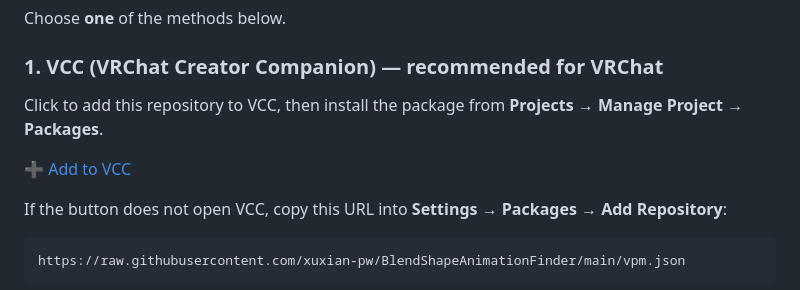
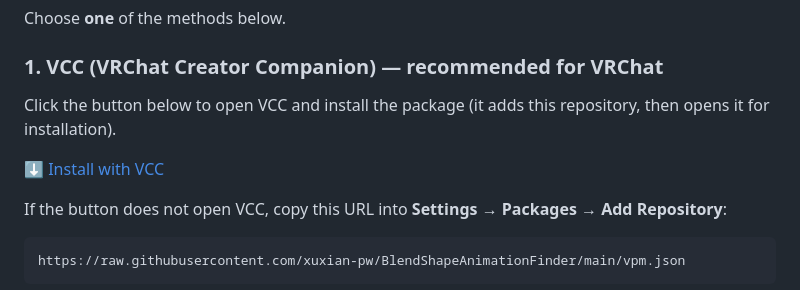
Before and after one commit to xuxian-pw/BlendShapeAnimationFinder, a Markdown page: README.md, the part around the change. GitHub-like rendering.

Commit message:
README: one-click VCC install link (installRepo)

```diff
--- a/README.md
+++ b/README.md
@@ -23,10 +23,10 @@ Choose **one** of the methods below.
 
 ### 1. VCC (VRChat Creator Companion) — recommended for VRChat
 
-Click to add this repository to VCC, then install the package from
-**Projects → Manage Project → Packages**.
+Click the button below to open VCC and install the package (it adds this
+repository, then opens it for installation).
 
-[➕ Add to VCC](vcc://vpm/addRepo?url=https%3A%2F%2Fraw.githubusercontent.com%2Fxuxian-pw%2FBlendShapeAnimationFinder%2Fmain%2Fvpm.json)
+[⬇️ Install with VCC](vcc://vpm/installRepo?url=https%3A%2F%2Fraw.githubusercontent.com%2Fxuxian-pw%2FBlendShapeAnimationFinder%2Fmain%2Fvpm.json)
 
 If the button does not open VCC, copy this URL into
 **Settings → Packages → Add Repository**:
```
